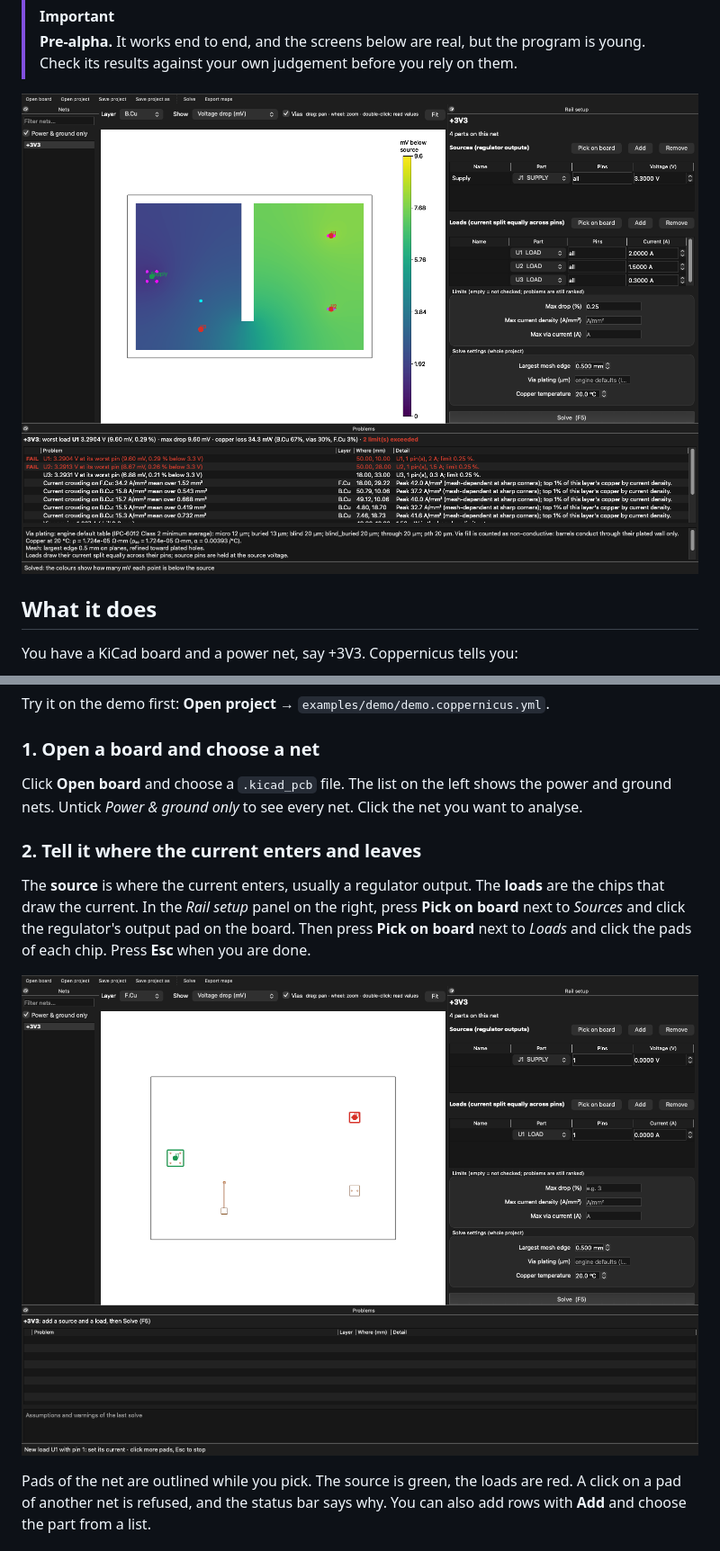
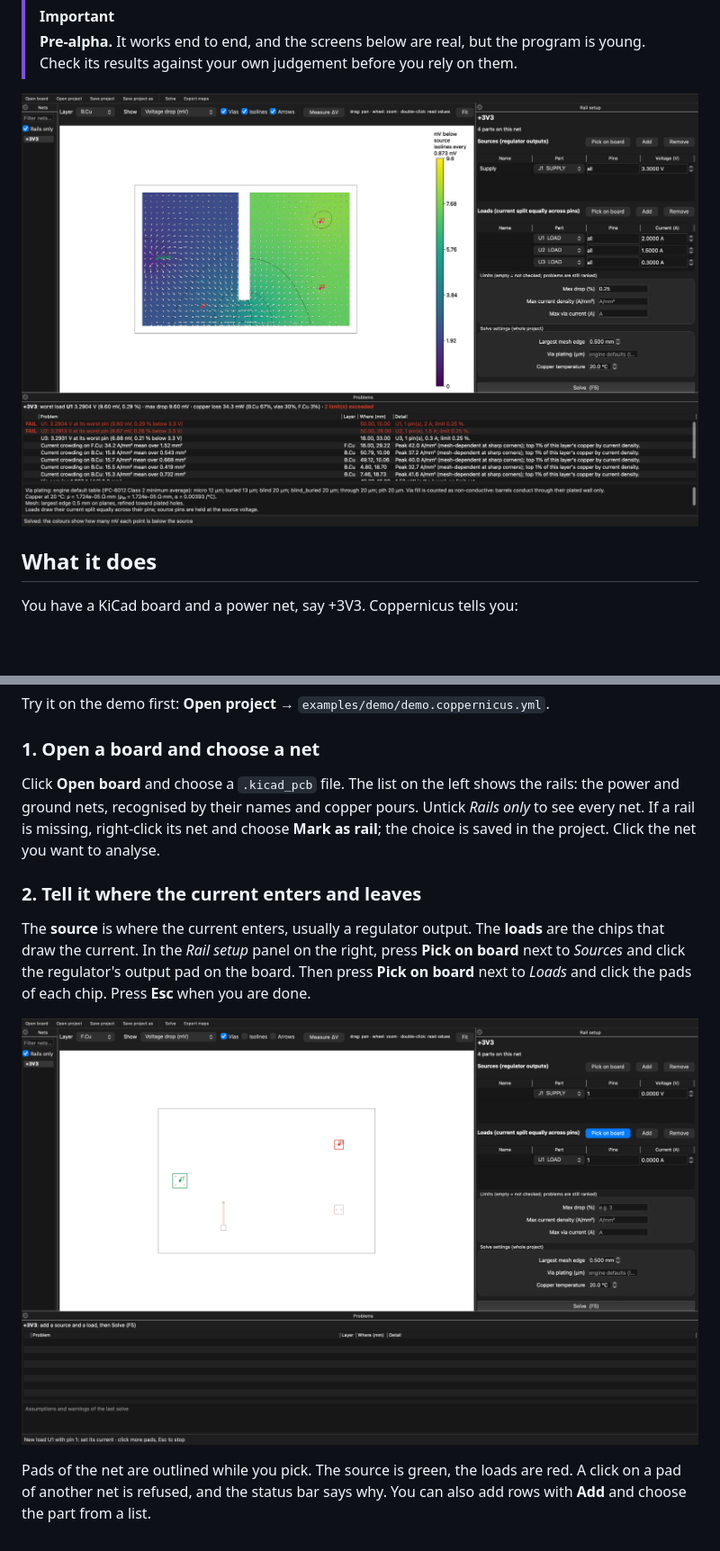
Before and after one commit to RaffaeleBiondi/Coppernicus, a Markdown page: README.md, 2 parts joined by grey strips. Shown at 90% size. Drawn GitHub-style; pictures changed too: docs/images/guide-1-pick.png, docs/images/guide-3-drop.png; blank space fills up the shorter version.

```diff
--- a/README.md
+++ b/README.md
@@ -63,8 +63,10 @@ Try it on the demo first: **Open project** → `examples/demo/demo.coppernicus.y
 
 ### 1. Open a board and choose a net
 
-Click **Open board** and choose a `.kicad_pcb` file. The list on the left shows the power and
-ground nets. Untick *Power & ground only* to see every net. Click the net you want to analyse.
+Click **Open board** and choose a `.kicad_pcb` file. The list on the left shows the rails: the
+power and ground nets, recognised by their names and copper pours. Untick *Rails only* to see
+every net. If a rail is missing, right-click its net and choose **Mark as rail**; the choice is
+saved in the project. Click the net you want to analyse.
 
 ### 2. Tell it where the current enters and leaves
 
```
Also changed, not shown: other parts of README.md (+18 -6 lines), docs/images/guide-2-setup.png, docs/images/guide-4-current.png, docs/images/guide-5-problems.png, docs/images/guide-6-measure.png (added), 1 other file.
